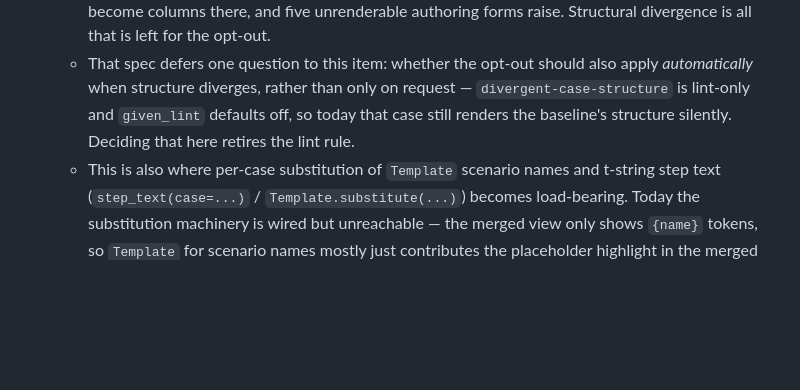
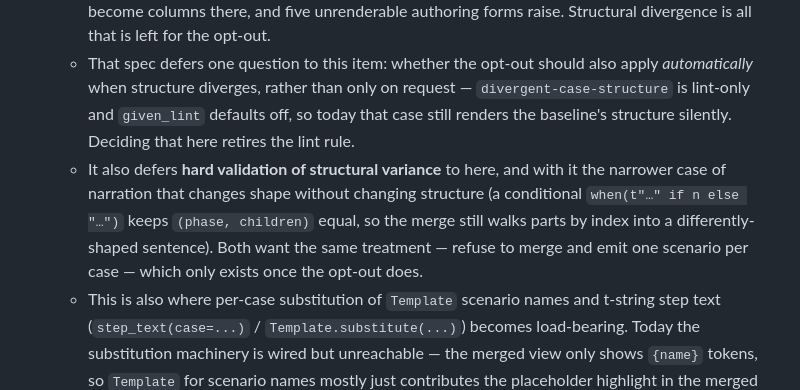
Before and after one commit to nwilbert/pytest-given, a Markdown page: TODO.md, the part around the change. Drawn GitHub-style; blank space fills up the shorter version.

Commit message:
docs: record three deferred points in the per-case columns spec
- narration that changes shape without changing structure passes the
  structural comparability filter; defer it to the group_parametrized
  opt-out, which is where refusing to merge becomes possible, and note
  it on that TODO item alongside hard structural validation
- state that a pre-change JSON report will not load, with no migration
  planned pre-1.0
- the rejected-form messages carry the lint's location_suffix, so the
  strings quoted per rule are bodies and the file:line is appended

```diff
--- a/TODO.md
+++ b/TODO.md
@@ -33,4 +33,5 @@
   - Needed when narration structure genuinely varies per case; today's behavior silently shows case 1's structure for all rows. See caveat in `docs/specs/2026-05-23-structured-step-text-design.md`.
   - Scope narrowed by the [per-case columns spec](docs/specs/proposed/2026-08-14-parametrized-case-columns-design.md): varying attachments and varying derived values become columns there, and five unrenderable authoring forms raise. Structural divergence is all that is left for the opt-out.
   - That spec defers one question to this item: whether the opt-out should also apply *automatically* when structure diverges, rather than only on request — `divergent-case-structure` is lint-only and `given_lint` defaults off, so today that case still renders the baseline's structure silently. Deciding that here retires the lint rule.
+  - It also defers **hard validation of structural variance** to here, and with it the narrower case of narration that changes shape without changing structure (a conditional `when(t"…" if n else "…")` keeps `(phase, children)` equal, so the merge still walks parts by index into a differently-shaped sentence). Both want the same treatment — refuse to merge and emit one scenario per case — which only exists once the opt-out does.
   - This is also where per-case substitution of `Template` scenario names and t-string step text (`step_text(case=...)` / `Template.substitute(...)`) becomes load-bearing. Today the substitution machinery is wired but unreachable — the merged view only shows `{name}` tokens, so `Template` for scenario names mostly just contributes the placeholder highlight in the merged title.
```
Also changed, not shown: 1 other file.
